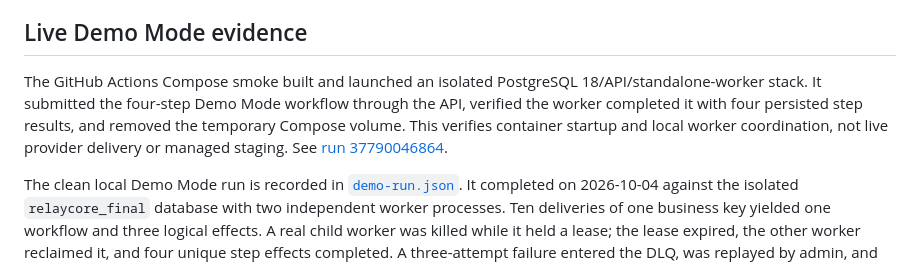
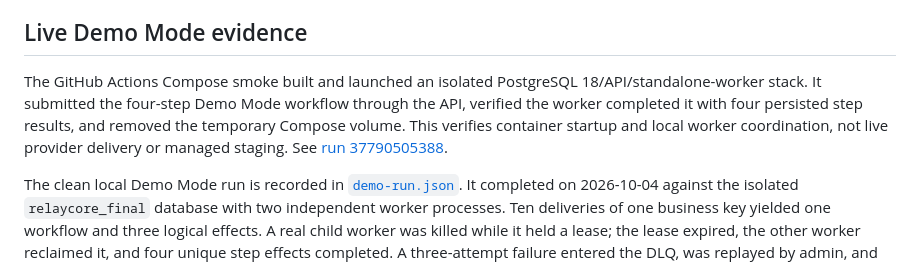
Before and after one commit to Jithendra-coder/RelayCore, a Markdown page: docs/evidence.md, the part around one of its changes. Rendered like a GitHub page.

```diff
--- a/docs/evidence.md
+++ b/docs/evidence.md
@@ -61,7 +61,7 @@ The latest local PostgreSQL run covers one-time token display, SHA-256-only data
 
 ## Live Demo Mode evidence
 
-The GitHub Actions Compose smoke built and launched an isolated PostgreSQL 18/API/standalone-worker stack. It submitted the four-step Demo Mode workflow through the API, verified the worker completed it with four persisted step results, and removed the temporary Compose volume. This verifies container startup and local worker coordination, not live provider delivery or managed staging. See [run 37790046864](https://github.com/Jithendra-coder/RelayCore/actions/runs/37790046864).
+The GitHub Actions Compose smoke built and launched an isolated PostgreSQL 18/API/standalone-worker stack. It submitted the four-step Demo Mode workflow through the API, verified the worker completed it with four persisted step results, and removed the temporary Compose volume. This verifies container startup and local worker coordination, not live provider delivery or managed staging. See [run 37790505388](https://github.com/Jithendra-coder/RelayCore/actions/runs/37790505388).
 
 The clean local Demo Mode run is recorded in [`demo-run.json`](demo-run.json). It completed on 2026-10-04 against the isolated `relaycore_final` database with two independent worker processes. Ten deliveries of one business key yielded one workflow and three logical effects. A real child worker was killed while it held a lease; the lease expired, the other worker reclaimed it, and four unique step effects completed. A three-attempt failure entered the DLQ, was replayed by admin, and completed. Final queue depth and unreplayed DLQ size were both zero. The run's measured workflow P95 was 6.90 seconds; this includes the failure/retry delay and is separate from the synthetic load results above.
 
```
Also changed, not shown: other parts of docs/evidence.md (+1 -1 lines), PROJECT_STATUS.md (+3 -3 lines).
